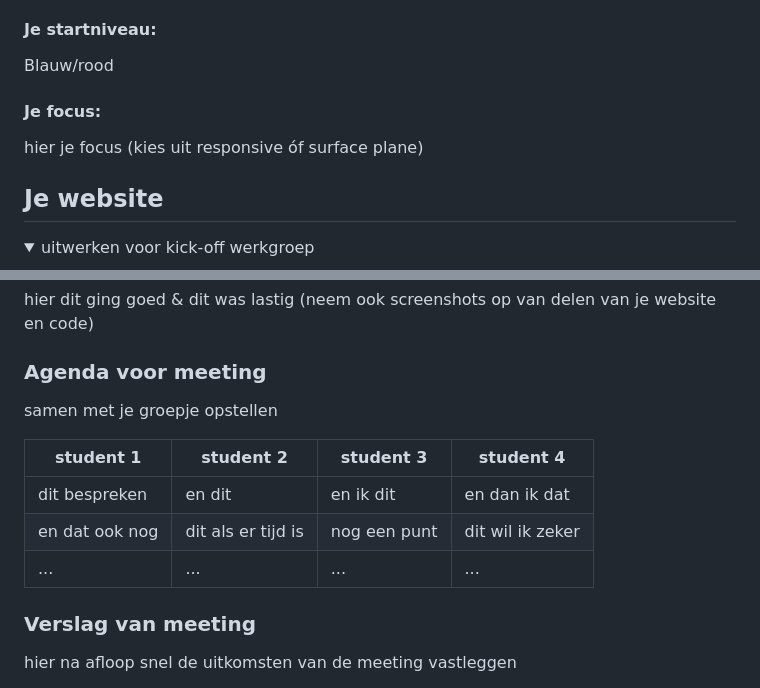
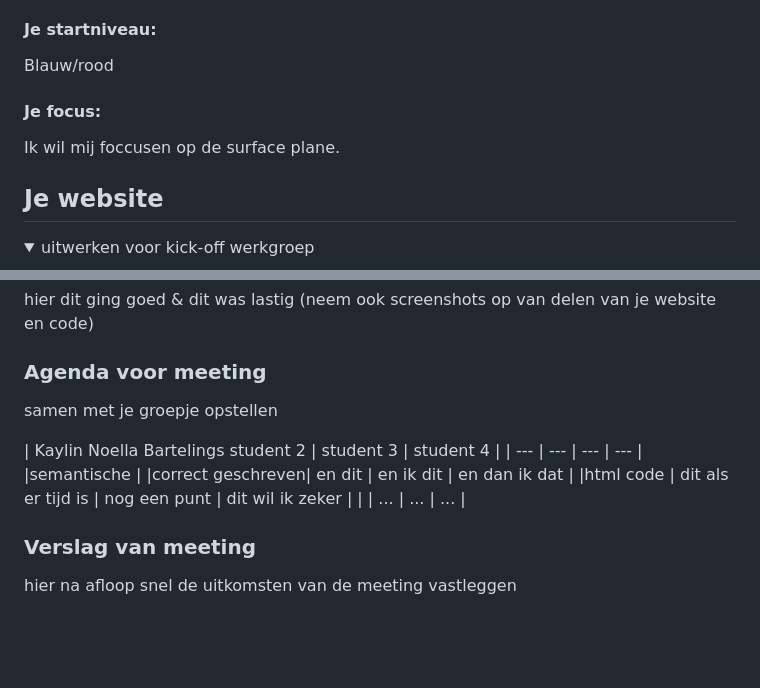
Before and after one commit to KaylinBartelings/FED, a Markdown page: README.md, 2 parts joined by grey strips. GitHub-like rendering; folded sections open; blank space fills up the shorter version.

```diff
--- a/README.md
+++ b/README.md
@@ -22,11 +22,9 @@ Nb. Door *open* toe te voegen aan een *details* element kun je deze standaard op
   Blauw/rood
 
   #### Je focus:
-  hier je focus (kies uit responsive óf surface plane)
+  Ik wil mij foccusen op de surface plane.
 
 </details>
-
-
 
 
 
@@ -94,11 +92,12 @@ Nb. Door *open* toe te voegen aan een *details* element kun je deze standaard op
   ### Agenda voor meeting
   samen met je groepje opstellen
 
-  | student 1      | student 2          | student 3    | student 4        |
+  | Kaylin Noella Bartelings  student 2          | student 3    | student 4        |
   | ---            | ---                | ---          | ---              |
-  | dit bespreken  | en dit             | en ik dit    | en dan ik dat    |
-  | en dat ook nog | dit als er tijd is | nog een punt | dit wil ik zeker |
-  | ...            | ...                | ...          | ...              |
+  |semantische     |
+  |correct geschreven| en dit             | en ik dit    | en dan ik dat    |
+  |html code       | dit als er tijd is | nog een punt | dit wil ik zeker |
+  |                | ...                | ...          | ...              |
 
 
   ### Verslag van meeting
```
Also changed, not shown: images/Klimaat_natuur_milieu.jpg (added), images/onderwijs_wetenschap.jpg (added), images/wonen.jpg (added), images/zorg_wetenschap.jpg (added), 4 other files.
